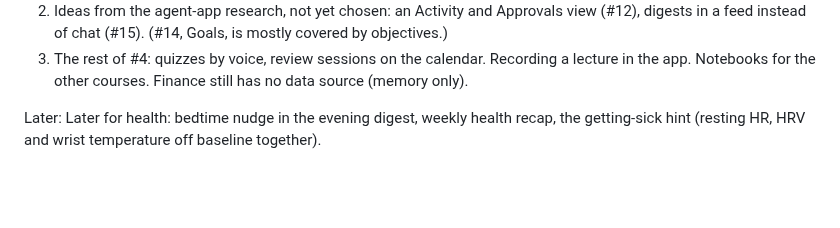
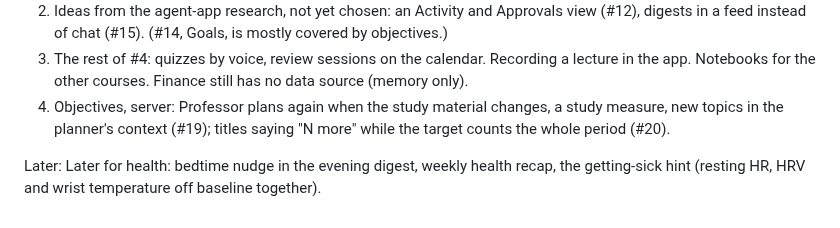
Before and after one commit to filippocappa/aide, a Markdown page: CLAUDE.md, the part around the change. GitHub-like rendering; blank space fills up the shorter version.

Commit message:
CLAUDE.md: objectives follow-ups for the server (#19, #20)

```diff
--- a/CLAUDE.md
+++ b/CLAUDE.md
@@ -210,6 +210,8 @@ planner, Professor's `list_courses` and the Introduction's Dates section use the
    instead of chat (#15). (#14, Goals, is mostly covered by objectives.)
 3. The rest of #4: quizzes by voice, review sessions on the calendar. Recording a lecture in the app. Notebooks
    for the other courses. Finance still has no data source (memory only).
+4. Objectives, server: Professor plans again when the study material changes, a study measure, new topics in the
+   planner's context (#19); titles saying "N more" while the target counts the whole period (#20).
 
 Later: Later for health: bedtime nudge in the evening digest,
 weekly health recap, the getting-sick hint (resting HR, HRV and wrist temperature off baseline together).
```
